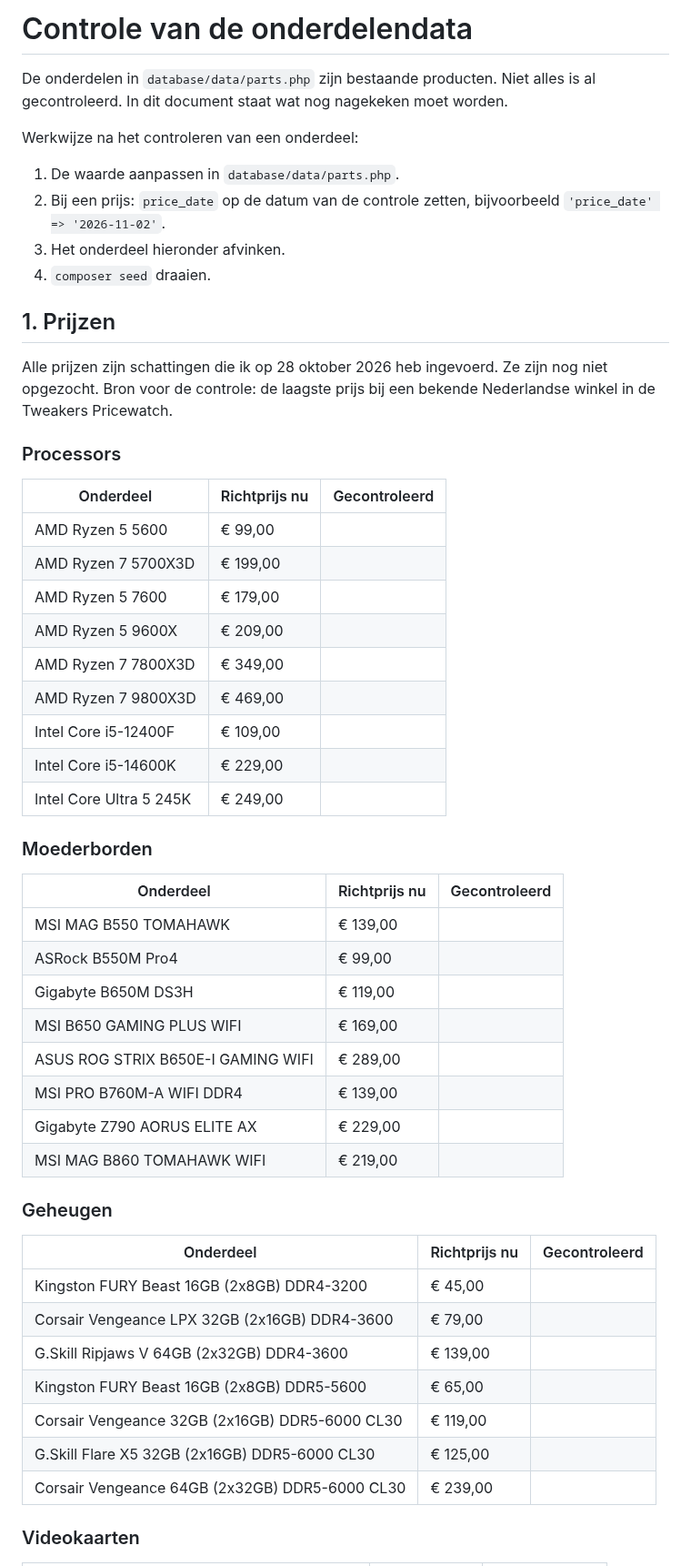
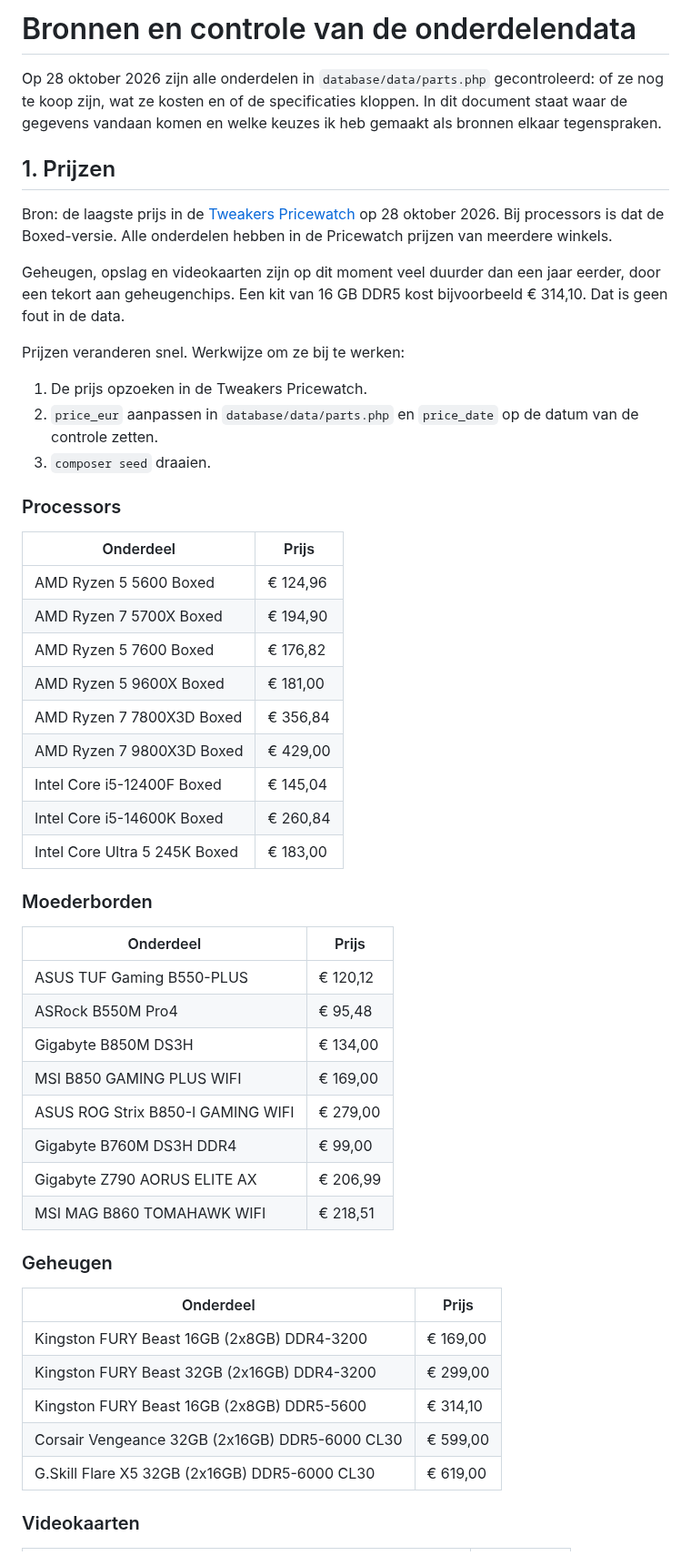
Before and after one commit to Niels023/pc-bouwplanner, a Markdown page: docs/data-controle.md, the part around one of its changes. Shown at 91% size. Drawn GitHub-style.

```diff
--- a/docs/data-controle.md
+++ b/docs/data-controle.md
@@ -1,56 +1,55 @@
-# Controle van de onderdelendata
+# Bronnen en controle van de onderdelendata
 
-De onderdelen in `database/data/parts.php` zijn bestaande producten. Niet alles is al gecontroleerd. In dit document staat wat nog nagekeken moet worden.
-
-Werkwijze na het controleren van een onderdeel:
-
-1. De waarde aanpassen in `database/data/parts.php`.
-2. Bij een prijs: `price_date` op de datum van de controle zetten, bijvoorbeeld `'price_date' => '2026-11-02'`.
-3. Het onderdeel hieronder afvinken.
-4. `composer seed` draaien.
+Op 28 oktober 2026 zijn alle onderdelen in `database/data/parts.php` gecontroleerd: of ze nog te koop zijn, wat ze kosten en of de specificaties kloppen. In dit document staat waar de gegevens vandaan komen en welke keuzes ik heb gemaakt als bronnen elkaar tegenspraken.
 
 ## 1. Prijzen
 
-Alle prijzen zijn schattingen die ik op 28 oktober 2026 heb ingevoerd. Ze zijn nog niet opgezocht. Bron voor de controle: de laagste prijs bij een bekende Nederlandse winkel in de Tweakers Pricewatch.
+Bron: de laagste prijs in de [Tweakers Pricewatch](https://tweakers.net/pricewatch/) op 28 oktober 2026. Bij processors is dat de Boxed-versie. Alle onderdelen hebben in de Pricewatch prijzen van meerdere winkels.
+
+Geheugen, opslag en videokaarten zijn op dit moment veel duurder dan een jaar eerder, door een tekort aan geheugenchips. Een kit van 16 GB DDR5 kost bijvoorbeeld € 314,10. Dat is geen fout in de data.
+
+Prijzen veranderen snel. Werkwijze om ze bij te werken:
+
+1. De prijs opzoeken in de Tweakers Pricewatch.
+2. `price_eur` aanpassen in `database/data/parts.php` en `price_date` op de datum van de controle zetten.
+3. `composer seed` draaien.
 
 ### Processors
 
-| Onderdeel | Richtprijs nu | Gecontroleerd |
-|---|---|---|
-| AMD Ryzen 5 5600 | € 99,00 | |
-| AMD Ryzen 7 5700X3D | € 199,00 | |
-| AMD Ryzen 5 7600 | € 179,00 | |
-| AMD Ryzen 5 9600X | € 209,00 | |
-| AMD Ryzen 7 7800X3D | € 349,00 | |
-| AMD Ryzen 7 9800X3D | € 469,00 | |
-| Intel Core i5-12400F | € 109,00 | |
-| Intel Core i5-14600K | € 229,00 | |
-| Intel Core Ultra 5 245K | € 249,00 | |
+| Onderdeel | Prijs |
+|---|---|
+| AMD Ryzen 5 5600 Boxed | € 124,96 |
+| AMD Ryzen 7 5700X Boxed | € 194,90 |
+| AMD Ryzen 5 7600 Boxed | € 176,82 |
+| AMD Ryzen 5 9600X Boxed | € 181,00 |
+| AMD Ryzen 7 7800X3D Boxed | € 356,84 |
+| AMD Ryzen 7 9800X3D Boxed | € 429,00 |
+| Intel Core i5-12400F Boxed | € 145,04 |
+| Intel Core i5-14600K Boxed | € 260,84 |
+| Intel Core Ultra 5 245K Boxed | € 183,00 |
 
 ### Moederborden
 
-| Onderdeel | Richtprijs nu | Gecontroleerd |
-|---|---|---|
-| MSI MAG B550 TOMAHAWK | € 139,00 | |
-| ASRock B550M Pro4 | € 99,00 | |
-| Gigabyte B650M DS3H | € 119,00 | |
-| MSI B650 GAMING PLUS WIFI | € 169,00 | |
-| ASUS ROG STRIX B650E-I GAMING WIFI | € 289,00 | |
-| MSI PRO B760M-A WIFI DDR4 | € 139,00 | |
-| Gigabyte Z790 AORUS ELITE AX | € 229,00 | |
-| MSI MAG B860 TOMAHAWK WIFI | € 219,00 | |
+| Onderdeel | Prijs |
+|---|---|
+| ASUS TUF Gaming B550-PLUS | € 120,12 |
+| ASRock B550M Pro4 | € 95,48 |
+| Gigabyte B850M DS3H | € 134,00 |
+| MSI B850 GAMING PLUS WIFI | € 169,00 |
+| ASUS ROG Strix B850-I GAMING WIFI | € 279,00 |
+| Gigabyte B760M DS3H DDR4 | € 99,00 |
+| Gigabyte Z790 AORUS ELITE AX | € 206,99 |
+| MSI MAG B860 TOMAHAWK WIFI | € 218,51 |
 
 ### Geheugen
 
-| Onderdeel | Richtprijs nu | Gecontroleerd |
-|---|---|---|
-| Kingston FURY Beast 16GB (2x8GB) DDR4-3200 | € 45,00 | |
-| Corsair Vengeance LPX 32GB (2x16GB) DDR4-3600 | € 79,00 | |
-| G.Skill Ripjaws V 64GB (2x32GB) DDR4-3600 | € 139,00 | |
-| Kingston FURY Beast 16GB (2x8GB) DDR5-5600 | € 65,00 | |
-| Corsair Vengeance 32GB (2x16GB) DDR5-6000 CL30 | € 119,00 | |
-| G.Skill Flare X5 32GB (2x16GB) DDR5-6000 CL30 | € 125,00 | |
-| Corsair Vengeance 64GB (2x32GB) DDR5-6000 CL30 | € 239,00 | |
+| Onderdeel | Prijs |
+|---|---|
+| Kingston FURY Beast 16GB (2x8GB) DDR4-3200 | € 169,00 |
+| Kingston FURY Beast 32GB (2x16GB) DDR4-3200 | € 299,00 |
+| Kingston FURY Beast 16GB (2x8GB) DDR5-5600 | € 314,10 |
+| Corsair Vengeance 32GB (2x16GB) DDR5-6000 CL30 | € 599,00 |
+| G.Skill Flare X5 32GB (2x16GB) DDR5-6000 CL30 | € 619,00 |
 
 ### Videokaarten
 
```
Also changed, not shown: other parts of docs/data-controle.md (+113 -68 lines).
